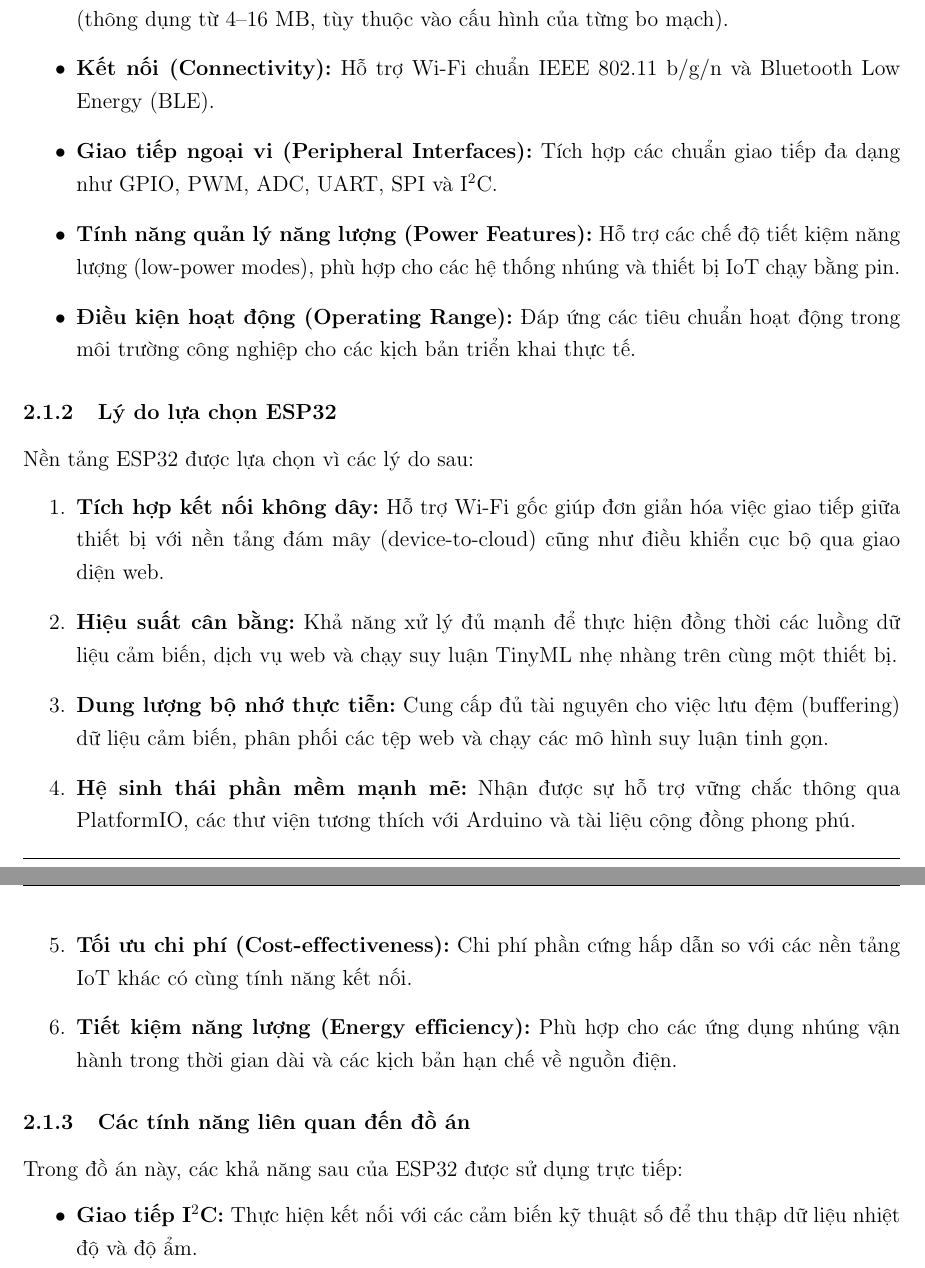
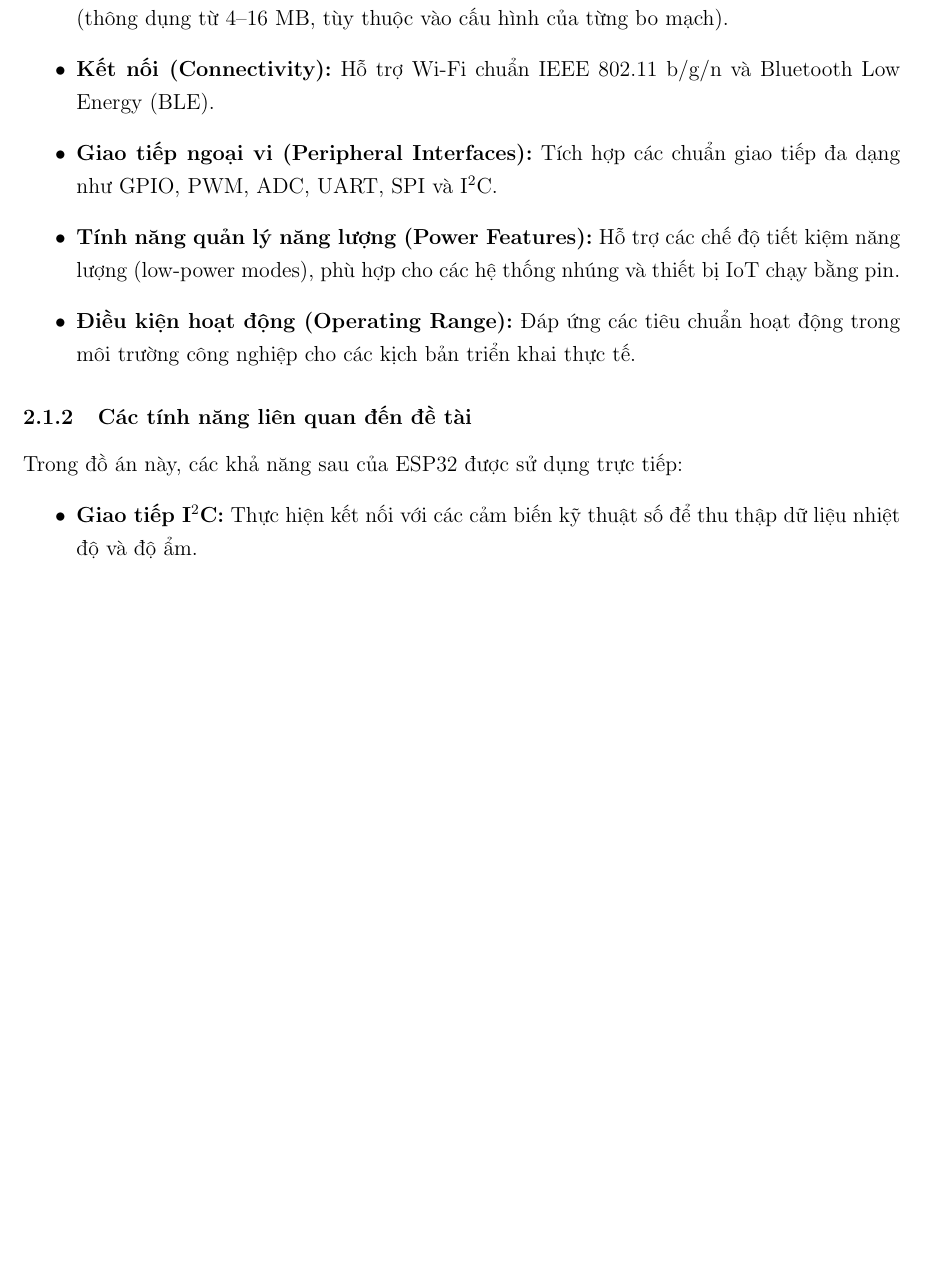
Before and after one commit to KTX-0711/Report_IoT_Project_HK252, a LaTeX document (main.tex, which reads chapter2_background.tex): two parts of pages 6 and 7 of 40 before the commit and part of page 6 of 40 after it, the two joined at a grey line, cut so that both start at the same text, the shorter picture padded with empty space. Compiled offline with pdfLaTeX.

Commit message:
update 2

```diff
--- a/chapter2_background.tex
+++ b/chapter2_background.tex
@@ -14,18 +14,8 @@
     \item \textbf{Điều kiện hoạt động (Operating Range):} Đáp ứng các tiêu chuẩn hoạt động trong môi trường công nghiệp cho các kịch bản triển khai thực tế.
 \end{itemize}
 
-\subsubsection{Lý do lựa chọn ESP32}
-Nền tảng ESP32 được lựa chọn vì các lý do sau:
-\begin{enumerate}
-    \item \textbf{Tích hợp kết nối không dây:} Hỗ trợ Wi-Fi gốc giúp đơn giản hóa việc giao tiếp giữa thiết bị với nền tảng đám mây (device-to-cloud) cũng như điều khiển cục bộ qua giao diện web.
-    \item \textbf{Hiệu suất cân bằng:} Khả năng xử lý đủ mạnh để thực hiện đồng thời các luồng dữ liệu cảm biến, dịch vụ web và chạy suy luận TinyML nhẹ nhàng trên cùng một thiết bị.
-    \item \textbf{Dung lượng bộ nhớ thực tiễn:} Cung cấp đủ tài nguyên cho việc lưu đệm (buffering) dữ liệu cảm biến, phân phối các tệp web và chạy các mô hình suy luận tinh gọn.
-    \item \textbf{Hệ sinh thái phần mềm mạnh mẽ:} Nhận được sự hỗ trợ vững chắc thông qua PlatformIO, các thư viện tương thích với Arduino và tài liệu cộng đồng phong phú.
-    \item \textbf{Tối ưu chi phí (Cost-effectiveness):} Chi phí phần cứng hấp dẫn so với các nền tảng IoT khác có cùng tính năng kết nối.
-    \item \textbf{Tiết kiệm năng lượng (Energy efficiency):} Phù hợp cho các ứng dụng nhúng vận hành trong thời gian dài và các kịch bản hạn chế về nguồn điện.
-\end{enumerate}
 
-\subsubsection{Các tính năng liên quan đến đồ án}
+\subsubsection{Các tính năng liên quan đến đề tài}
 Trong đồ án này, các khả năng sau của ESP32 được sử dụng trực tiếp:
 \begin{itemize}
     \item \textbf{Giao tiếp I$^2$C:} Thực hiện kết nối với các cảm biến kỹ thuật số để thu thập dữ liệu nhiệt độ và độ ẩm.
```
Also changed, not shown: main.pdf.
